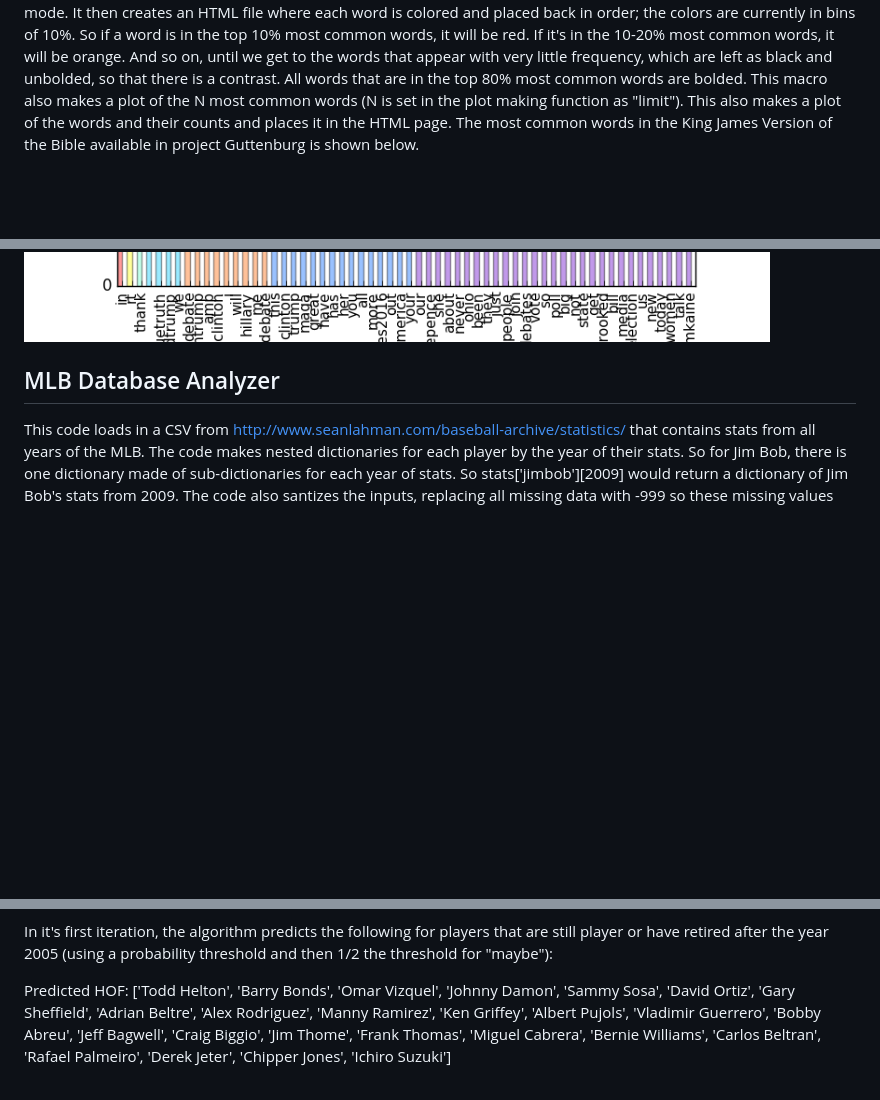
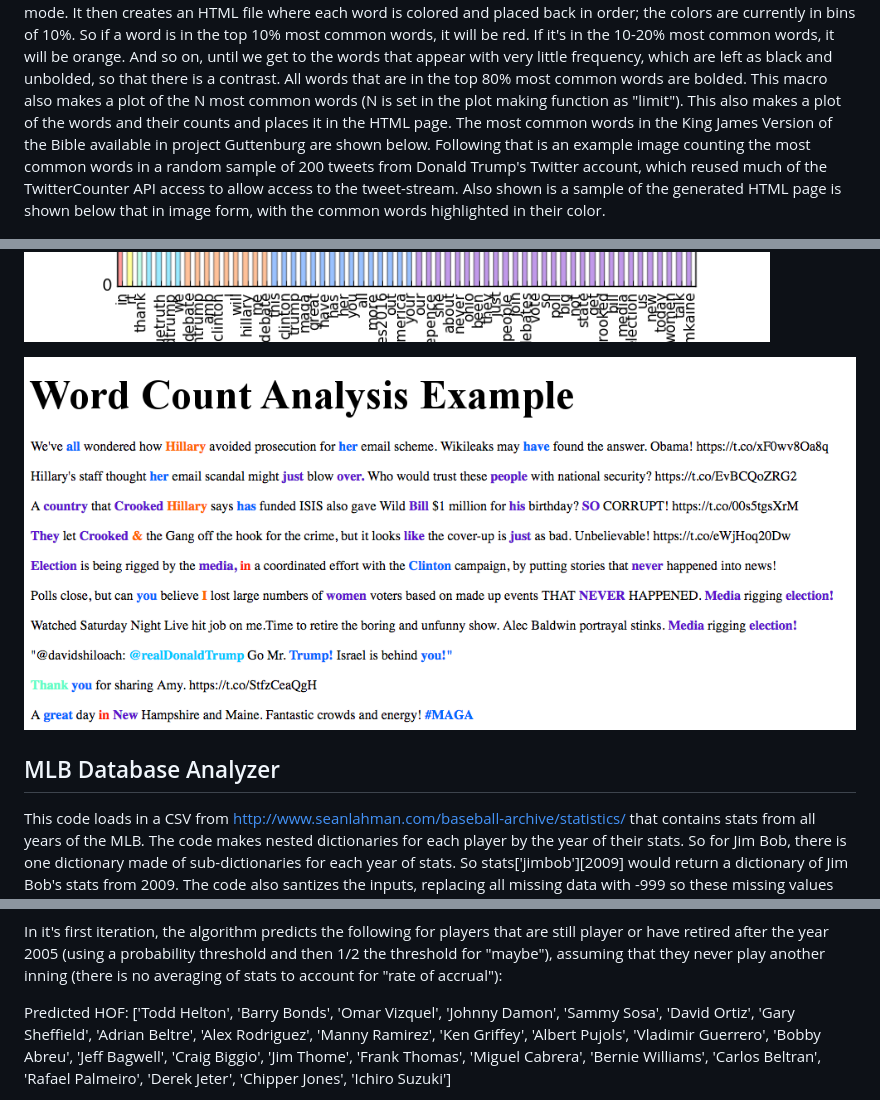
Before and after one commit to ZWMiller/PythonProjects, a Markdown page: README.md, 3 parts joined by grey strips. Drawn GitHub-style; pictures changed too: readmeImages/wordCountHTML.png (added); blank space fills up the shorter version.

Commit message:
Update README with new images

```diff
--- a/README.md
+++ b/README.md
@@ -36,11 +36,13 @@ red. If it's in the 10-20% most common words, it will be orange. And so on,
 until we get to the words that appear with very little frequency, which are
 left as black and unbolded, so that there is a contrast. All words that are in the top
 80% most common words are bolded. This macro also makes a plot of the N most common words
-(N is set in the plot making function as "limit"). This also makes a plot of the words and their counts and places it in the HTML page. The most common words in the King James Version of the Bible available in project Guttenburg is shown below.
+(N is set in the plot making function as "limit"). This also makes a plot of the words and their counts and places it in the HTML page. The most common words in the King James Version of the Bible available in project Guttenburg are shown below. Following that is an example image counting the most common words in a random sample of 200 tweets from Donald Trump's Twitter account, which reused much of the TwitterCounter API access to allow access to the tweet-stream. Also shown is a sample of the generated HTML page is shown below that in image form, with the common words highlighted in their color.
 
 ![60 Most Common Words in KJV](readmeImages/bibleWordCountPlot.png)
 
 ![60 Most Common Words @RealDonaldTrum](readmeImages/realDonaldTrump.png)
+
+![Sample HTML Highlighting Common Words](readmeImages/wordCountHTML.png)
 
 ## MLB Database Analyzer
 
@@ -63,7 +65,9 @@ probabilities.
 
 In it's first iteration, the algorithm predicts the following for players that
 are still player or have retired after the year 2005 (using a probability
-threshold and then 1/2 the threshold for "maybe"):
+threshold and then 1/2 the threshold for "maybe"), assuming that they never
+play another inning (there is no averaging of stats to account for "rate of
+accrual"):
 
 Predicted HOF:
 ['Todd Helton', 'Barry Bonds', 'Omar Vizquel', 'Johnny Damon', 'Sammy Sosa',
```
Also changed, not shown: other parts of README.md (+2 -2 lines), 1 other file.
